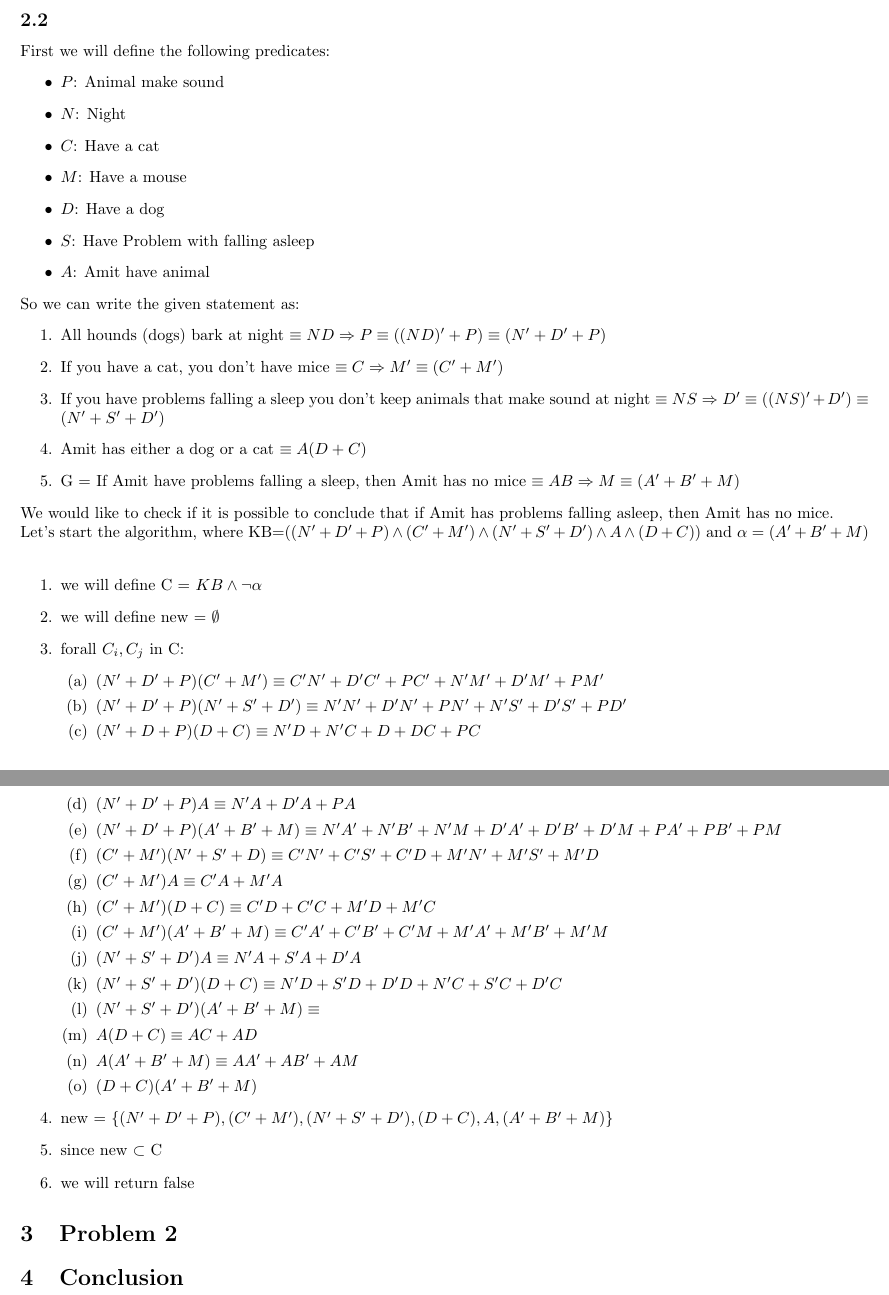
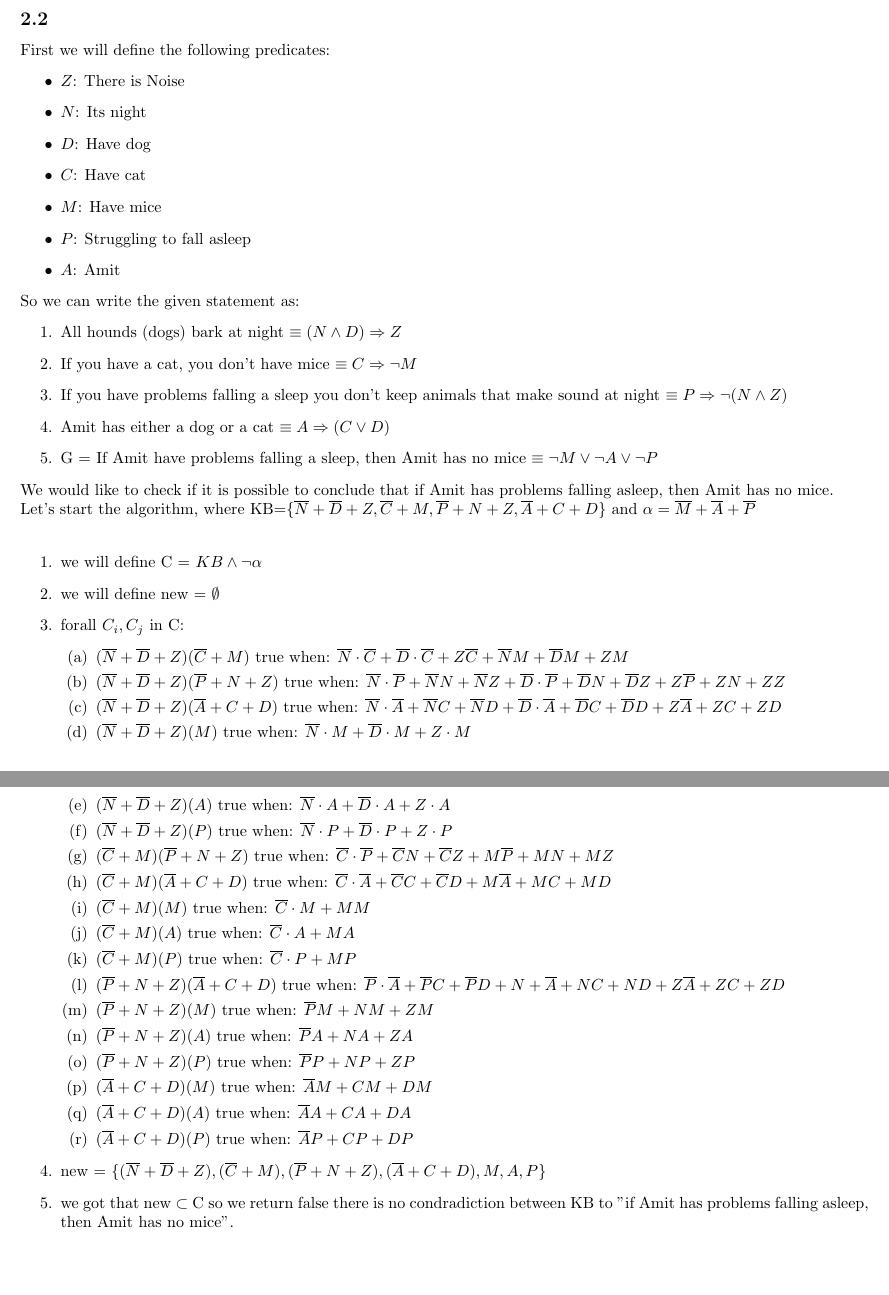
Before and after one commit to OdedVaalany/intro-to-ai, a LaTeX document (ex2/ex2.tex): two parts of pages 3 and 4 of 4, joined at a grey line, cut so that both start at the same text, the shorter picture padded with empty space. Compiled offline with pdfLaTeX.

Commit message:
refactor: Update variable names and simplify logical expressions

```diff
--- a/ex2/ex2.tex
+++ b/ex2/ex2.tex
@@ -123,56 +123,51 @@ according to the algorithm, we can cann't conclude that the Nitay carries an umb
 \subsection{}
 First we will define the following predicates:
 \begin{itemize}
-    \item $P$: Animal make sound
-    \item $N$: Night
-    \item $C$: Have a cat
-    \item $M$: Have a mouse
-    \item $D$: Have a dog
-    \item $S$: Have Problem with falling asleep
-    \item $A$: Amit have animal
+    \item $Z$: There is Noise
+    \item $N$: Its night
+    \item $D$: Have dog
+    \item $C$: Have cat
+    \item $M$: Have mice
+    \item $P$: Struggling to fall asleep
+    \item $A$: Amit
 \end{itemize}
 So we can write the given statement as:
 \begin{enumerate}
-    \item All hounds (dogs) bark at night $\equiv ND \Rightarrow P \equiv ((ND)'+P) \equiv (N'+D'+P)$
-    \item If you have a cat, you don’t have mice $\equiv C \Rightarrow M' \equiv (C'+M')$
-    \item If you have problems falling a sleep you don’t keep animals that make sound at night $\equiv NS \Rightarrow D' \equiv ((NS)'+D') \equiv (N'+S'+D')$
-    \item Amit has either a dog or a cat $\equiv A(D+C)$
-    \item G = If Amit have problems falling a sleep, then Amit has no mice $\equiv AB \Rightarrow M \equiv (A'+B'+M)$
+    \item All hounds (dogs) bark at night $\equiv (N \land D) \Rightarrow Z$
+    \item If you have a cat, you don’t have mice $\equiv C \Rightarrow \neg M$
+    \item If you have problems falling a sleep you don’t keep animals that make sound at night $\equiv P \Rightarrow \neg (N\land Z)$
+    \item Amit has either a dog or a cat $\equiv A \Rightarrow (C\lor D)$
+    \item G = If Amit have problems falling a sleep, then Amit has no mice $ \equiv \neg M \lor \neg A \lor \neg P $
 \end{enumerate}
 We would like to check if it is possible to conclude that if Amit has problems falling asleep, then Amit has no mice.\\
-Let's start the algorithm, where KB=$((N'+D'+P) \land (C'+M') \land (N'+S'+D') \land A \land (D+C))$ and $\alpha =  (A'+B'+M)$\\
+Let's start the algorithm, where KB=$\{\overline N + \overline D + Z,\overline C + M,\overline P + N+Z, \overline A + C+D\}$ and $\alpha = \overline M + \overline A + \overline P$\\
 
 \begin{enumerate}
     \item we will define C = $KB \land \neg \alpha$
     \item we will define new = $\emptyset$
     \item forall $C_i, C_j$ in C:
     \begin{enumerate}
-        \item $(N'+D'+P)(C'+M') \equiv C'N'+D'C'+PC'+N'M'+D'M'+PM'$
-        \item $(N'+D'+P)(N'+S'+D') \equiv N'N'+D'N'+PN'+N'S'+D'S'+PD'$
-        \item $(N'+D+P)(D+C) \equiv N'D+N'C+D+DC+PC$
-        \item $(N'+D'+P)A \equiv N'A+D'A+PA$
-        \item $(N'+D'+P)(A'+B'+M) \equiv N'A'+N'B'+N'M+D'A'+D'B'+D'M+PA'+PB'+PM$
-        \item $(C'+M')(N'+S'+D) \equiv C'N'+C'S'+C'D+M'N'+M'S'+M'D$
-        \item $(C'+M')A \equiv C'A + M'A$
-        \item $(C'+M')(D+C) \equiv C'D+C'C+M'D+M'C$
-        \item $(C'+M')(A'+B'+M) \equiv C'A'+C'B'+C'M+M'A'+M'B'+M'M$
-        \item $(N'+S'+D')A \equiv N'A+S'A+D'A $
-        \item $(N'+S'+D')(D+C) \equiv N'D+S'D+D'D+N'C+S'C+D'C $
-        \item $(N'+S'+D')(A'+B'+M) \equiv $
-        \item $A(D+C) \equiv AC+AD$
-        \item $A(A'+B'+M) \equiv AA'+AB'+AM$
-        \item $(D+C)(A'+B'+M)$
+        \item $(\overline N + \overline D + Z)(\overline C + M)$ true when: $\overline N \cdot \overline C + \overline D\cdot \overline C + Z \overline C + \overline NM + \overline D M + ZM$
+        \item $(\overline N + \overline D + Z)(\overline P + N + Z)$ true when: $\overline N \cdot \overline P +\overline N N + \overline N Z + \overline D \cdot \overline P + \overline D N + \overline D Z + Z \overline P + ZN + ZZ$
+        \item $(\overline N + \overline D + Z)(\overline A + C + D)$ true when: $\overline N \cdot \overline A +\overline N C + \overline N D + \overline D  \cdot \overline A + \overline D C + \overline D D + Z \overline A + ZC + ZD$
+        \item $(\overline N + \overline D + Z)( M)$ true when: $\overline{N}\cdot  {M} +\overline D \cdot   M + Z \cdot  M$
+        \item $(\overline N + \overline D + Z)(A)$ true when: $\overline{N}\cdot  {A} +\overline D \cdot   A + Z \cdot  A$
+        \item $(\overline N + \overline D + Z)(P)$ true when: $\overline{N}\cdot  {P} +\overline D \cdot   P + Z \cdot  P$
+        \item $(\overline C + M)(\overline P + N + Z)$ true when: $\overline C \cdot \overline P + \overline C N + \overline C Z + M \overline P + M N +MZ$
+        \item $(\overline C + M)(\overline A + C+D)$ true when: $\overline C \cdot \overline A + \overline C C + \overline C D + M \overline A + MC+MD$
+        \item $(\overline C + M)(M)$ true when: $\overline C \cdot  M + MM$
+        \item $(\overline C + M)(A)$ true when: $\overline C \cdot  A + MA$
+        \item $(\overline C + M)(P)$ true when: $\overline C \cdot  P + MP$
+        \item $(\overline P + N + Z)(\overline A + C + D)$ true when: $\overline P \cdot \overline A + \overline P C + \overline P D + N + \overline A + NC +ND + Z\overline A + Z C + Z D$
+        \item $(\overline P + N + Z)(M)$ true when: $\overline P M + NM + ZM$
+        \item $(\overline P + N + Z)(A)$ true when: $\overline P A + NA + ZA$
+        \item $(\overline P + N + Z)(P)$ true when: $\overline P P + NP + ZP$
+        \item $(\overline A + C + D)(M)$ true when: $\overline A M + C M + D M$
+        \item $(\overline A + C + D)(A)$ true when: $\overline A A + C A + D A$
+        \item $(\overline A + C + D)(P)$ true when: $\overline A P + C P + D P$
     \end{enumerate}
-    \item new = $\{(N'+D'+P),(C'+M'),(N'+S'+D'),(D+C),A,(A'+B'+M)\}$
-    \item since new $\subset$ C
-    \item we will return false
+    \item new = $\{(\overline N + \overline D + Z), ( \overline C + M ),(\overline P + N + Z),(\overline A + C + D), M,A,P\}$
+    \item we got that new $\subset$ C so we return false
+    there is no condradiction between KB to "if Amit has problems falling asleep, then Amit has no mice".
 \end{enumerate}
-% Add problem 1 description and solution here
-
-\section{Problem 2}
-% Add problem 2 description and solution here
-
-\section{Conclusion}
-% Add conclusion here
-
 \end{document}
```
Also changed, not shown: ex2/ex2.pdf.
